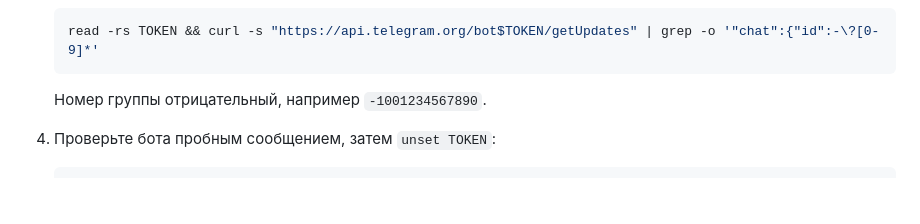
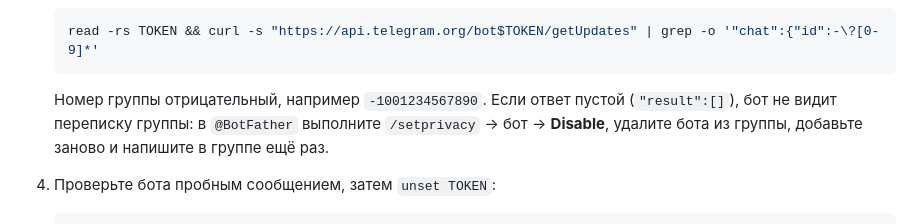
Before and after one commit to qolshatyr/mbm_motors, a Markdown page: docs/Deployment.md, the part around the change. GitHub-like rendering; blank space fills up the shorter version.

````diff
--- a/docs/Deployment.md
+++ b/docs/Deployment.md
@@ -122,7 +122,9 @@ docker compose run --rm -e MBM_PARTNER_LOGIN=turbo \
    read -rs TOKEN && curl -s "https://api.telegram.org/bot$TOKEN/getUpdates" | grep -o '"chat":{"id":-\?[0-9]*'
    ```
 
-   Номер группы отрицательный, например `-1001234567890`.
+   Номер группы отрицательный, например `-1001234567890`. Если ответ пустой
+   (`"result":[]`), бот не видит переписку группы: в `@BotFather` выполните `/setprivacy` →
+   бот → **Disable**, удалите бота из группы, добавьте заново и напишите в группе ещё раз.
 4. Проверьте бота пробным сообщением, затем `unset TOKEN`:
 
    ```sh
````
Also changed, not shown: PROJECT_CONTEXT.md (+3 -1 lines).
